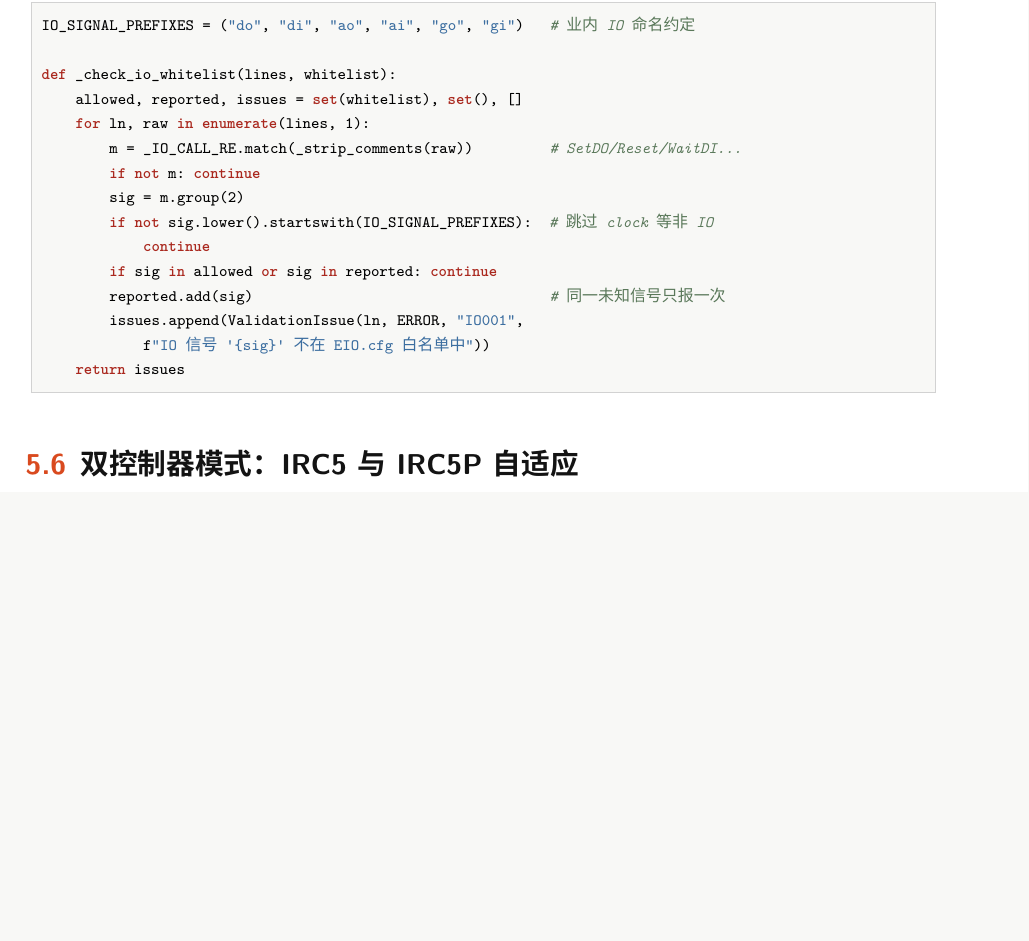
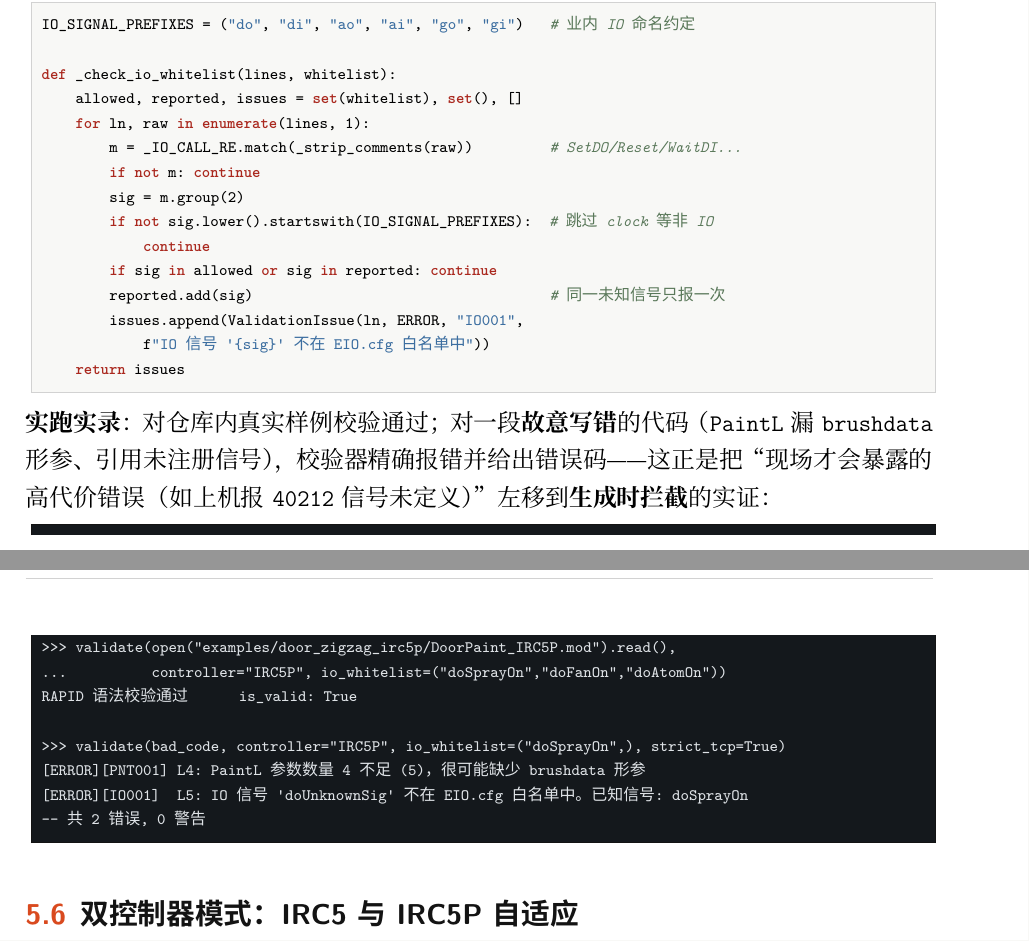
Before and after one commit to Hollis36/abb-offline-coder, a LaTeX document (report/main.tex): part of page 13 of 20 before the commit and two parts of pages 13 and 14 of 20 after it, the two joined at a grey line, cut so that both start at the same text, the shorter picture padded with empty space. Compiled offline with XeLaTeX.

Commit message:
docs(report): add live terminal run-output to key tech sections
研究报告关键技术章节嵌入真实实跑实录（dark terminal 风格），让论述可被印证：
- 5.1 查询改写：rewrite() 对中文需求实跑 → 正确识别 zigzag_scan + 关键词
- 5.5 生成-校验闭环：validate() 实跑 → 真实样例通过；对故意写错代码精确
  报出 PNT001（缺 brushdata）+ IO001（未注册信号），错误码可追溯
新增 console 代码样式（与源码清单区分）。输出均为本地实跑捕获，非杜撰。

```diff
--- a/report/main.tex
+++ b/report/main.tex
@@ -99,6 +99,11 @@
 \lstdefinestyle{py}{style=base,language=Python}
 \lstdefinestyle{sh}{style=base,language=bash,
   morekeywords={abb-agent,ollama}}
+\definecolor{consolebg}{RGB}{20,24,28}
+\definecolor{consolefg}{RGB}{222,226,230}
+\lstdefinestyle{console}{style=base,backgroundcolor=\color{consolebg},
+  basicstyle=\ttfamily\scriptsize\color{consolefg},keywordstyle={},
+  commentstyle={},stringstyle={},rulecolor=\color{abbdark}}
 
 % ---------- 提示框 ----------
 \newcommand{\keypoint}[1]{%
@@ -590,6 +602,20 @@ def _check_io_whitelist(lines, whitelist):
         issues.append(ValidationIssue(ln, ERROR, "IO001",
             f"IO 信号 '{sig}' 不在 EIO.cfg 白名单中"))
     return issues
+\end{lstlisting}
+
+\noindent\textbf{实跑实录}：对仓库内真实样例校验通过；对一段\textbf{故意写错}的代码
+（\texttt{PaintL} 漏 \texttt{brushdata} 形参、引用未注册信号），校验器精确报错并给出错误码——
+这正是把“现场才会暴露的高代价错误（如上机报 \texttt{40212} 信号未定义）”左移到\textbf{生成时拦截}的实证：
+\begin{lstlisting}[style=console]
+>>> validate(open("examples/door_zigzag_irc5p/DoorPaint_IRC5P.mod").read(),
+...          controller="IRC5P", io_whitelist=("doSprayOn","doFanOn","doAtomOn"))
+RAPID 语法校验通过      is_valid: True
+
+>>> validate(bad_code, controller="IRC5P", io_whitelist=("doSprayOn",), strict_tcp=True)
+[ERROR][PNT001] L4: PaintL 参数数量 4 不足 (5)，很可能缺少 brushdata 形参
+[ERROR][IO001]  L5: IO 信号 'doUnknownSig' 不在 EIO.cfg 白名单中。已知信号: doSprayOn
+-- 共 2 错误, 0 警告
 \end{lstlisting}
 
 \subsection{双控制器模式：IRC5 与 IRC5P 自适应}
```
Also changed, not shown: report/main.pdf, report/main.tex (7 more changed lines).
